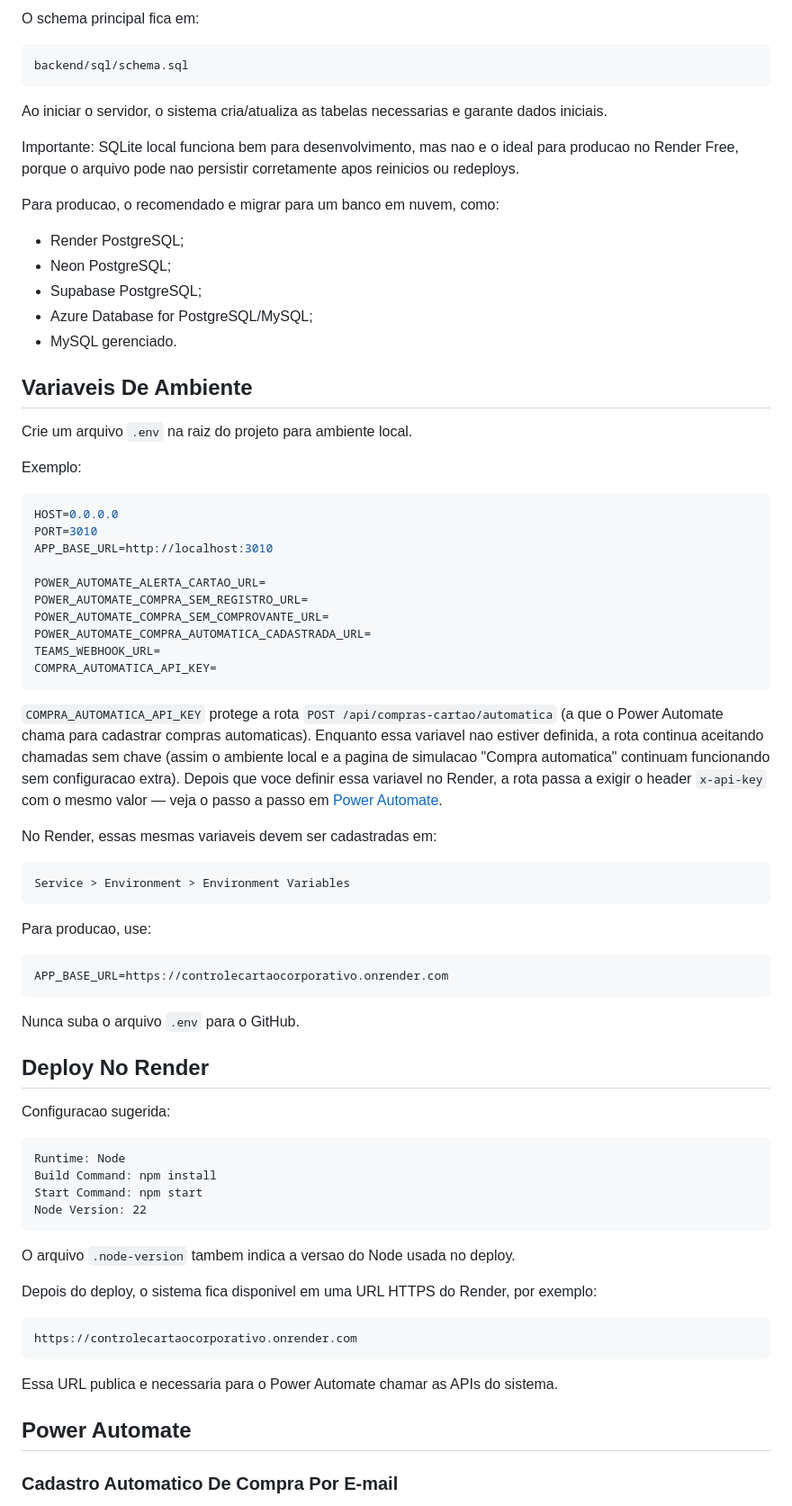
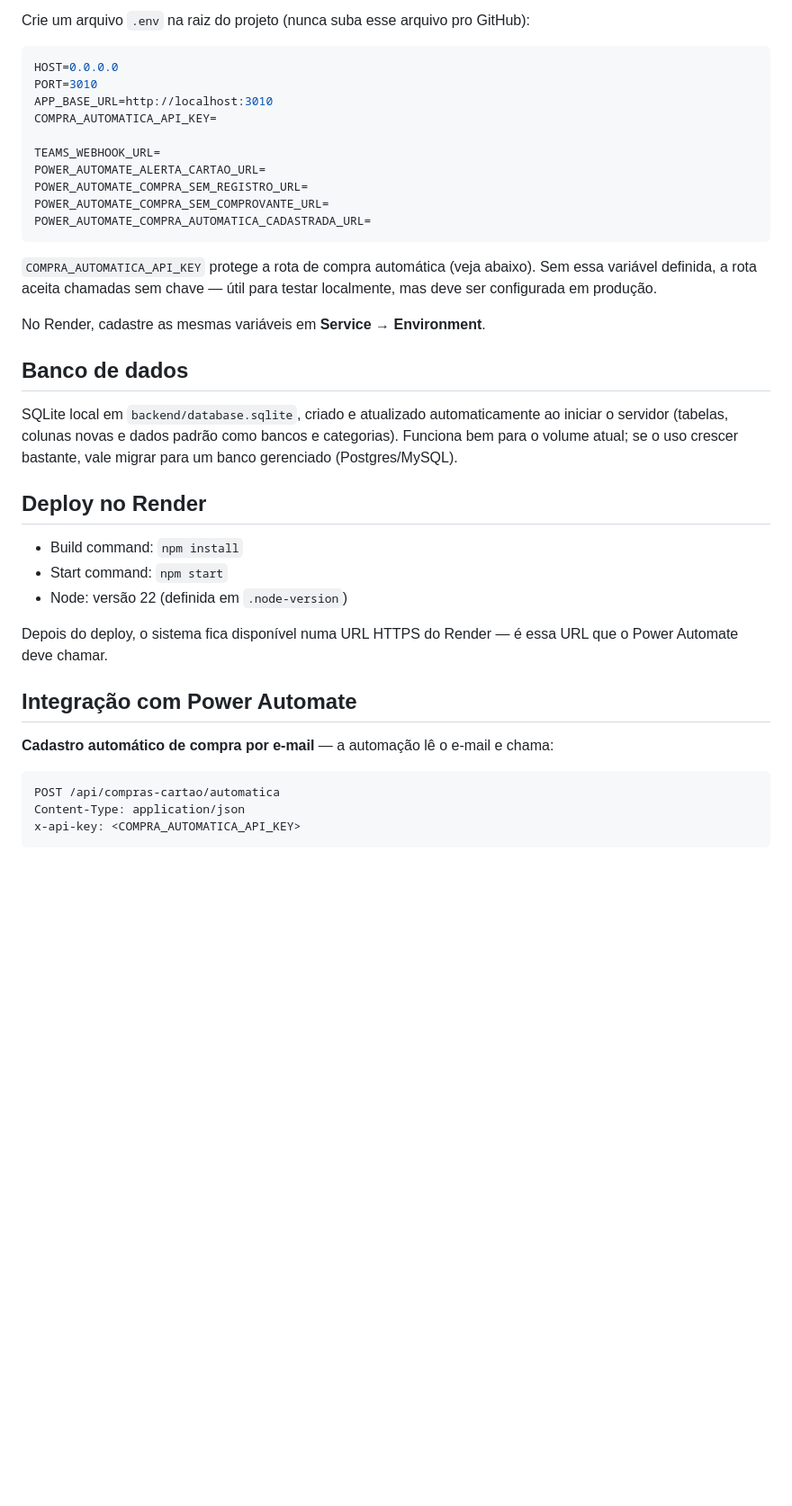
Before and after one commit to lucaszanfa/ControleCartaoCorporativo, a Markdown page: README.md, the part around one of its changes. Shown at 90% size. GitHub-like rendering; blank space fills up the shorter version.

````diff
--- a/README.md
+++ b/README.md
@@ -88,78 +20,40 @@ backend/database.sqlite
-O schema principal fica em:
-
-```txt
-backend/sql/schema.sql
-```
-
-Ao iniciar o servidor, o sistema cria/atualiza as tabelas necessarias e garante dados iniciais.
-
-Importante: SQLite local funciona bem para desenvolvimento, mas nao e o ideal para producao no Render Free, porque o arquivo pode nao persistir corretamente apos reinicios ou redeploys.
-
-Para producao, o recomendado e migrar para um banco em nuvem, como:
-
-- Render PostgreSQL;
-- Neon PostgreSQL;
-- Supabase PostgreSQL;
-- Azure Database for PostgreSQL/MySQL;
-- MySQL gerenciado.
-
-## Variaveis De Ambiente
-
-Crie um arquivo `.env` na raiz do projeto para ambiente local.
-
-Exemplo:
+Crie um arquivo `.env` na raiz do projeto (nunca suba esse arquivo pro GitHub):
 
 ```env
 HOST=0.0.0.0
 PORT=3010
 APP_BASE_URL=http://localhost:3010
+COMPRA_AUTOMATICA_API_KEY=
 
+TEAMS_WEBHOOK_URL=
 POWER_AUTOMATE_ALERTA_CARTAO_URL=
 POWER_AUTOMATE_COMPRA_SEM_REGISTRO_URL=
 POWER_AUTOMATE_COMPRA_SEM_COMPROVANTE_URL=
 POWER_AUTOMATE_COMPRA_AUTOMATICA_CADASTRADA_URL=
-TEAMS_WEBHOOK_URL=
-COMPRA_AUTOMATICA_API_KEY=
 ```
 
-`COMPRA_AUTOMATICA_API_KEY` protege a rota `POST /api/compras-cartao/automatica` (a que o Power Automate chama para cadastrar compras automaticas). Enquanto essa variavel nao estiver definida, a rota continua aceitando chamadas sem chave (assim o ambiente local e a pagina de simulacao "Compra automatica" continuam funcionando sem configuracao extra). Depois que voce definir essa variavel no Render, a rota passa a exigir o header `x-api-key` com o mesmo valor — veja o passo a passo em [Power Automate](#cadastro-automatico-de-compra-por-e-mail).
+`COMPRA_AUTOMATICA_API_KEY` protege a rota de compra automática (veja abaixo). Sem essa variável definida, a rota aceita chamadas sem chave — útil para testar localmente, mas deve ser configurada em produção.
 
-No Render, essas mesmas variaveis devem ser cadastradas em:
+No Render, cadastre as mesmas variáveis em **Service → Environment**.
 
-```txt
-Service > Environment > Environment Variables
+## Banco de dados
+
+SQLite local em `backend/database.sqlite`, criado e atualizado automaticamente ao iniciar o servidor (tabelas, colunas novas e dados padrão como bancos e categorias). Funciona bem para o volume atual; se o uso crescer bastante, vale migrar para um banco gerenciado (Postgres/MySQL).
+
+## Deploy no Render
+
+- Build command: `npm install`
+- Start command: `npm start`
+- Node: versão 22 (definida em `.node-version`)
+
+Depois do deploy, o sistema fica disponível numa URL HTTPS do Render — é essa URL que o Power Automate deve chamar.
+
+## Integração com Power Automate
+
+**Cadastro automático de compra por e-mail** — a automação lê o e-mail e chama:
+
 ```
-
-Para producao, use:
-
-```env
-APP_BASE_URL=https://controlecartaocorporativo.onrender.com
+POST /api/compras-cartao/automatica
+Content-Type: application/json
+x-api-key: <COMPRA_AUTOMATICA_API_KEY>
 ```
-
-Nunca suba o arquivo `.env` para o GitHub.
-
-## Deploy No Render
-
-Configuracao sugerida:
-
-```txt
-Runtime: Node
-Build Command: npm install
-Start Command: npm start
-Node Version: 22
-```
-
-O arquivo `.node-version` tambem indica a versao do Node usada no deploy.
-
-Depois do deploy, o sistema fica disponivel em uma URL HTTPS do Render, por exemplo:
-
-```txt
-https://controlecartaocorporativo.onrender.com
-```
-
-Essa URL publica e necessaria para o Power Automate chamar as APIs do sistema.
-
-## Power Automate
-
-### Cadastro Automatico De Compra Por E-mail
-
````
Also changed, not shown: other parts of README.md (+24 -260 lines).
